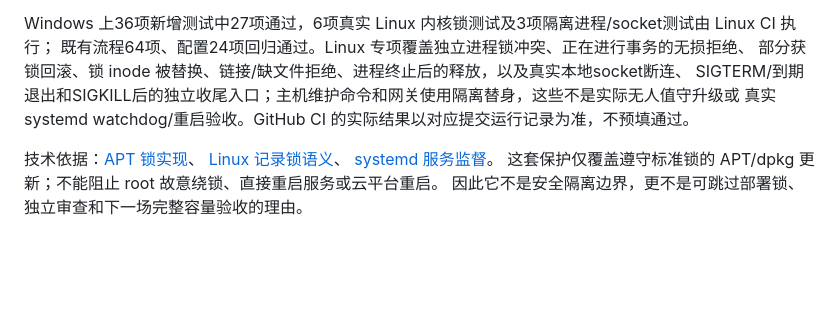
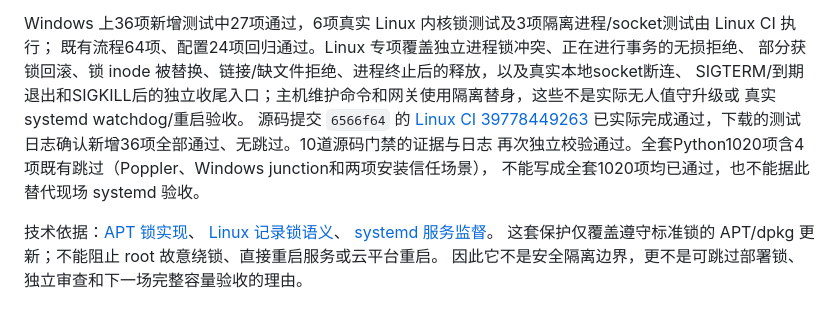
Before and after one commit to chasemoonn/noi-linux-contest-system-public, a Markdown page: docs/OS_MAINTENANCE_GATE.md, the part around the change. Drawn GitHub-style; blank space fills up the shorter version.

Commit message:
docs: record maintenance guard Linux CI evidence and remaining gates

```diff
--- a/docs/OS_MAINTENANCE_GATE.md
+++ b/docs/OS_MAINTENANCE_GATE.md
@@ -58,7 +58,11 @@ Windows 上36项新增测试中27项通过，6项真实 Linux 内核锁测试及
 既有流程64项、配置24项回归通过。Linux 专项覆盖独立进程锁冲突、正在进行事务的无损拒绝、
 部分获锁回滚、锁 inode 被替换、链接/缺文件拒绝、进程终止后的释放，以及真实本地socket断连、
 SIGTERM/到期退出和SIGKILL后的独立收尾入口；主机维护命令和网关使用隔离替身，这些不是实际无人值守升级或
-真实 systemd watchdog/重启验收。GitHub CI 的实际结果以对应提交运行记录为准，不预填通过。
+真实 systemd watchdog/重启验收。
+源码提交 `6566f64` 的 [Linux CI 39778449263](https://github.com/chasemoonn/noi-linux-contest-system-public/actions/runs/39778449263)
+已实际完成通过，下载的测试日志确认新增36项全部通过、无跳过。10道源码门禁的证据与日志
+再次独立校验通过。全套Python1020项含4项既有跳过（Poppler、Windows junction和两项安装信任场景），
+不能写成全套1020项均已通过，也不能据此替代现场 systemd 验收。
 
 技术依据：[APT 锁实现](https://github.com/Debian/apt/blob/main/apt-pkg/contrib/fileutl.cc)、
 [Linux 记录锁语义](https://man7.org/linux/man-pages/man2/fcntl_locking.2.html)、
```
Also changed, not shown: docs/CURRENT_RELEASE.md (+5 -1 lines).
